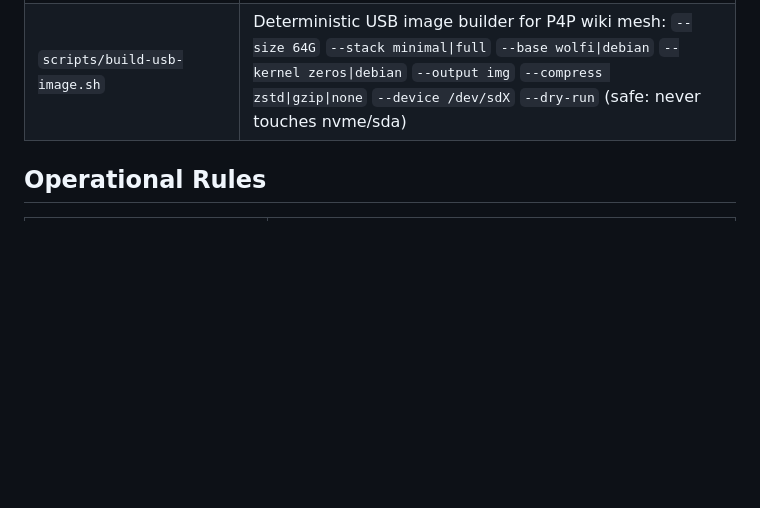
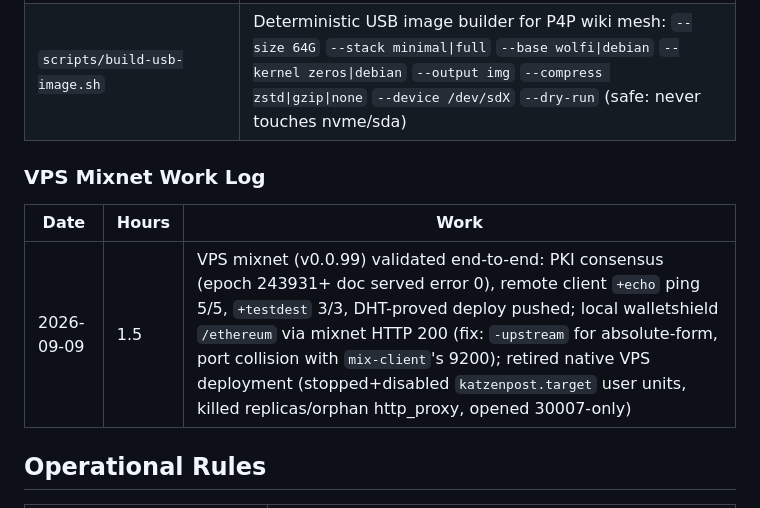
Before and after one commit to ethrx-dev/zknode-autonomi-alpha, a Markdown page: AGENTS.md, the part around the change. Rendered like a GitHub page; blank space fills up the shorter version.

Commit message:
docs: VPS mixnet work log entry

```diff
--- a/AGENTS.md
+++ b/AGENTS.md
@@ -523,6 +523,12 @@ is loopback-only).
 | `tests/test-config-drift.sh` | Repo topology vs live node comparison (via SSH; skips gracefully when the node is unreachable) |
 | `scripts/build-usb-image.sh` | Deterministic USB image builder for P4P wiki mesh: `--size 64G` `--stack minimal\|full` `--base wolfi\|debian` `--kernel zeros\|debian` `--output img` `--compress zstd\|gzip\|none` `--device /dev/sdX` `--dry-run` (safe: never touches nvme/sda) |
 
+### VPS Mixnet Work Log
+
+| Date | Hours | Work |
+|------|-------|------|
+| 2026-09-09 | 1.5 | VPS mixnet (v0.0.99) validated end-to-end: PKI consensus (epoch 243931+ doc served error 0), remote client `+echo` ping 5/5, `+testdest` 3/3, DHT-proved deploy pushed; local walletshield `/ethereum` via mixnet HTTP 200 (fix: `-upstream` for absolute-form, port collision with `mix-client`'s 9200); retired native VPS deployment (stopped+disabled `katzenpost.target` user units, killed replicas/orphan http_proxy, opened 30007-only) |
+
 ## Operational Rules
 
 | Rule | Detail |
```
